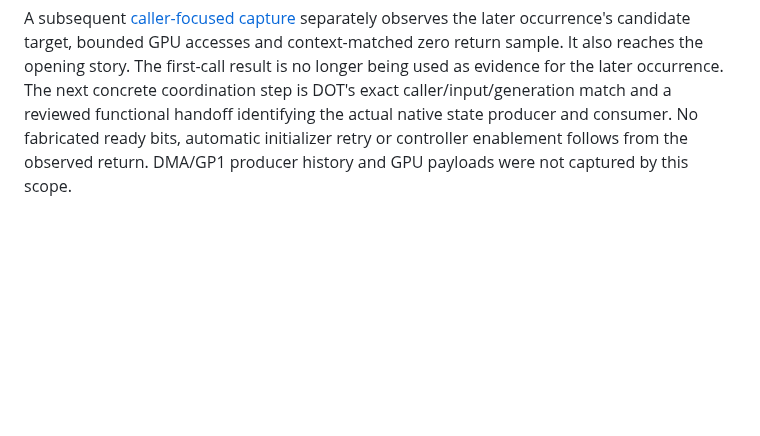
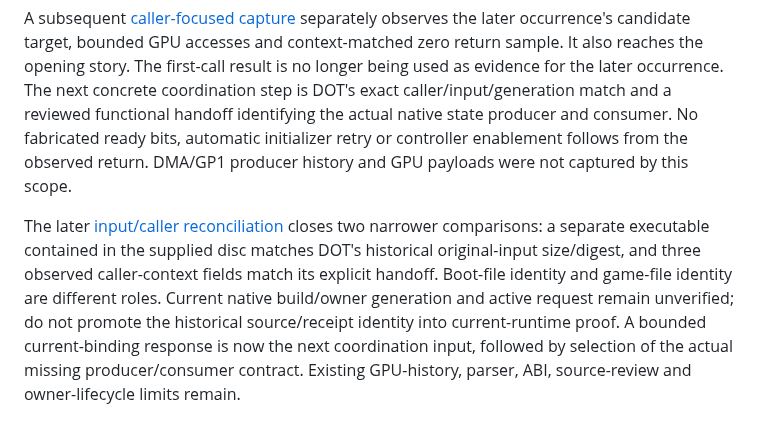
Before and after one commit to raiinman/Rock-Man-x64, a Markdown page: research/bios/NATIVE-HANDOFF.md, the part around the change. GitHub-like rendering; blank space fills up the shorter version.

```diff
--- a/research/bios/NATIVE-HANDOFF.md
+++ b/research/bios/NATIVE-HANDOFF.md
@@ -89,3 +89,5 @@ The user authorized continued independent research, subagents and necessary loca
 A separately authorized [7,200-frame capture](ORIGINAL-GAME-STARTUP.md#past-loading-capture-and-first-call-detail) reaches the opening story. Its first post-entry A0:49 detail records a candidate-target callback, bounded GPU accesses and a context-matched caller-return sample of zero. A later A0:49 occurrence is numerically close to the native diagnostic coordinate, but is outside that first-call detail window. Match the actual input/caller/generation before treating it as the native blocker. These findings narrow research; they do not populate missing native state or clear provenance. The development agent has been sent the bounded summary; acknowledgment remains pending.
 
 A subsequent [caller-focused capture](ORIGINAL-GAME-STARTUP.md#caller-focused-follow-up) separately observes the later occurrence's candidate target, bounded GPU accesses and context-matched zero return sample. It also reaches the opening story. The first-call result is no longer being used as evidence for the later occurrence. The next concrete coordination step is DOT's exact caller/input/generation match and a reviewed functional handoff identifying the actual native state producer and consumer. No fabricated ready bits, automatic initializer retry or controller enablement follows from the observed return. DMA/GP1 producer history and GPU payloads were not captured by this scope.
+
+The later [input/caller reconciliation](ORIGINAL-GAME-STARTUP.md#original-input-and-caller-correlation) closes two narrower comparisons: a separate executable contained in the supplied disc matches DOT's historical original-input size/digest, and three observed caller-context fields match its explicit handoff. Boot-file identity and game-file identity are different roles. Current native build/owner generation and active request remain unverified; do not promote the historical source/receipt identity into current-runtime proof. A bounded current-binding response is now the next coordination input, followed by selection of the actual missing producer/consumer contract. Existing GPU-history, parser, ABI, source-review and owner-lifecycle limits remain.
```
Also changed, not shown: research/bios/ORIGINAL-GAME-STARTUP.md (+14 -0 lines).
